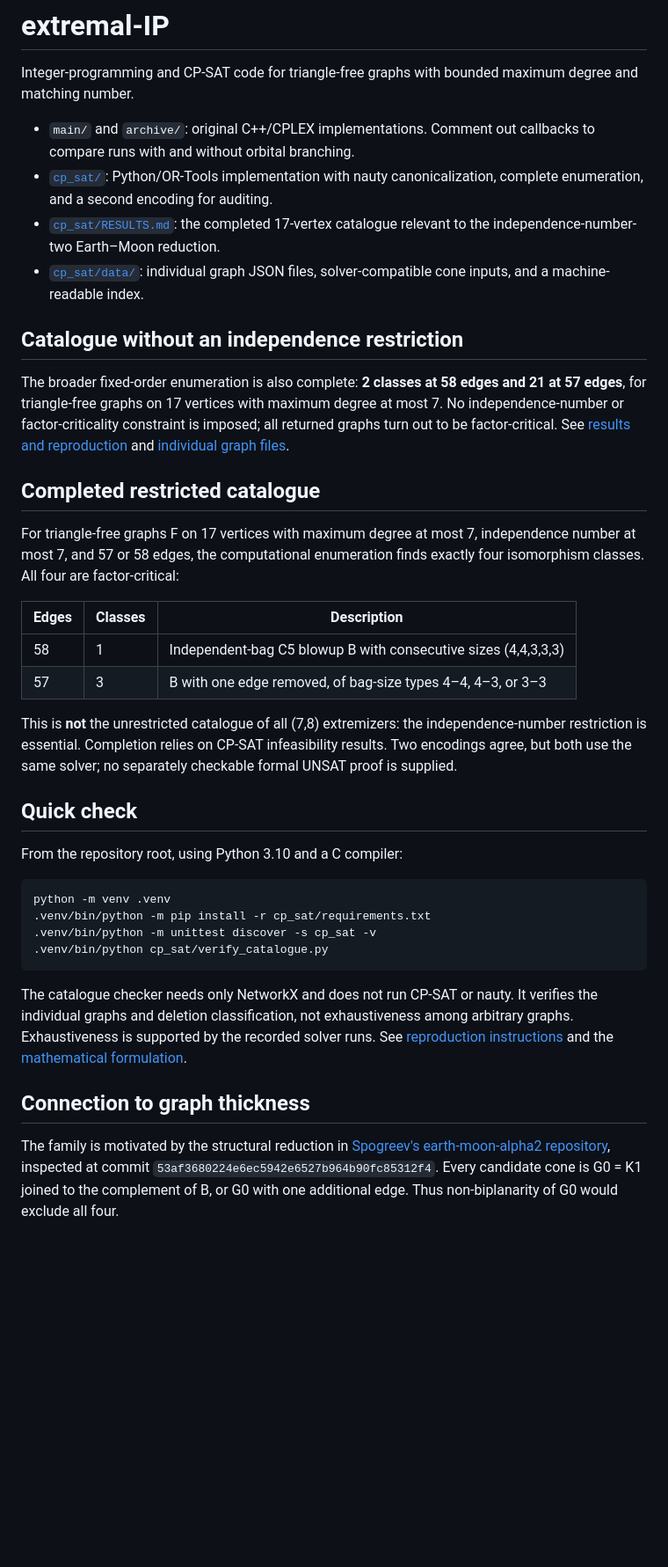
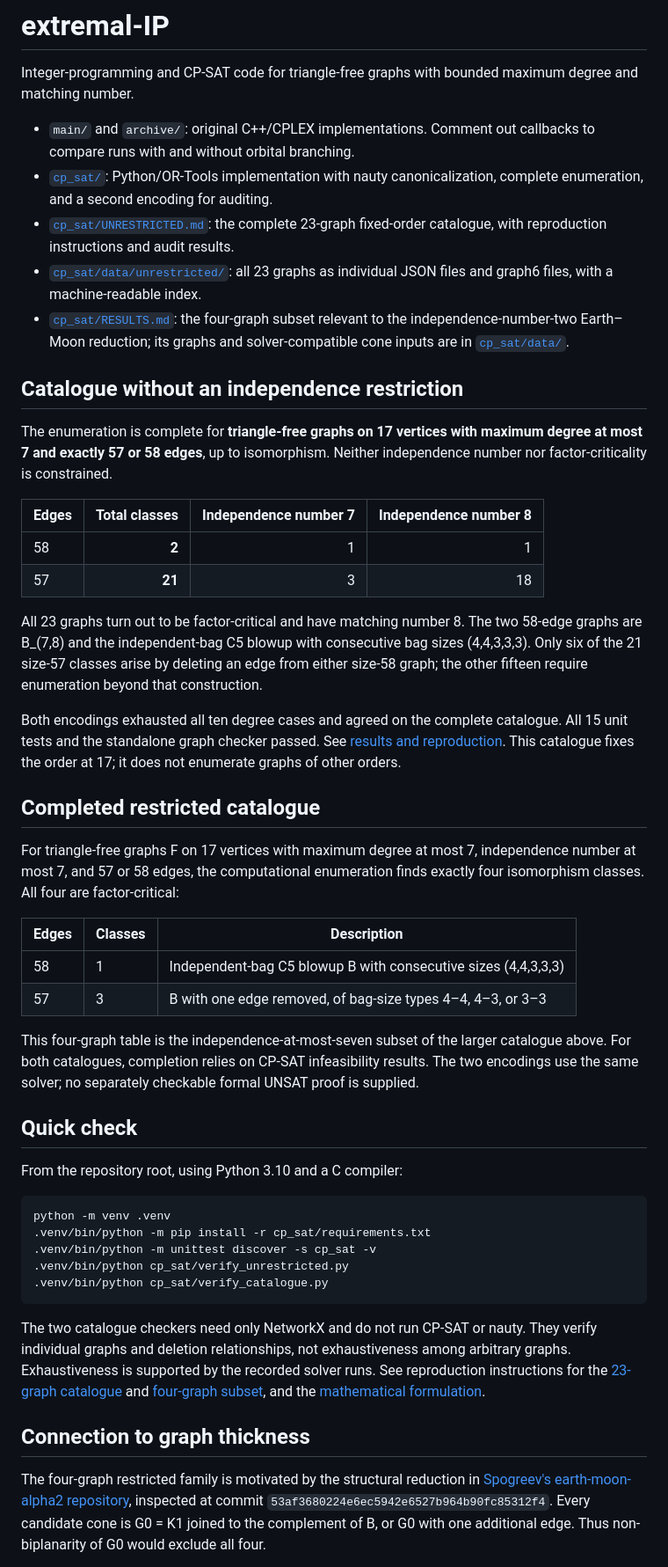
Before and after one commit to erdembanak/extremal-IP, a Markdown page: README.md, the part around the change. Shown at 88% size. Rendered like a GitHub page; blank space fills up the shorter version.

Commit message:
Lead README with complete 23-graph catalogue and verification commands

````diff
--- a/README.md
+++ b/README.md
@@ -7,19 +7,35 @@ maximum degree and matching number.
   callbacks to compare runs with and without orbital branching.
 - [`cp_sat/`](cp_sat/README.md): Python/OR-Tools implementation with nauty
   canonicalization, complete enumeration, and a second encoding for auditing.
-- [`cp_sat/RESULTS.md`](cp_sat/RESULTS.md): the completed 17-vertex catalogue
-  relevant to the independence-number-two Earth–Moon reduction.
-- [`cp_sat/data/`](cp_sat/data/README.md): individual graph JSON files,
-  solver-compatible cone inputs, and a machine-readable index.
+- [`cp_sat/UNRESTRICTED.md`](cp_sat/UNRESTRICTED.md): the complete 23-graph
+  fixed-order catalogue, with reproduction instructions and audit results.
+- [`cp_sat/data/unrestricted/`](cp_sat/data/unrestricted/): all 23 graphs as
+  individual JSON files and graph6 files, with a machine-readable index.
+- [`cp_sat/RESULTS.md`](cp_sat/RESULTS.md): the four-graph subset relevant to
+  the independence-number-two Earth–Moon reduction; its graphs and
+  solver-compatible cone inputs are in [`cp_sat/data/`](cp_sat/data/README.md).
 
 ## Catalogue without an independence restriction
 
-The broader fixed-order enumeration is also complete: **2 classes at 58 edges
-and 21 at 57 edges**, for triangle-free graphs on 17 vertices with maximum
-degree at most 7. No independence-number or factor-criticality constraint is
-imposed; all returned graphs turn out to be factor-critical.
-See [results and reproduction](cp_sat/UNRESTRICTED.md) and
-[individual graph files](cp_sat/data/unrestricted/).
+The enumeration is complete for **triangle-free graphs on 17 vertices with
+maximum degree at most 7 and exactly 57 or 58 edges**, up to isomorphism.
+Neither independence number nor factor-criticality is constrained.
+
+| Edges | Total classes | Independence number 7 | Independence number 8 |
+|---|---:|---:|---:|
+| 58 | **2** | 1 | 1 |
+| 57 | **21** | 3 | 18 |
+
+All 23 graphs turn out to be factor-critical and have matching number 8.
+The two 58-edge graphs are B_(7,8) and the independent-bag C5 blowup with
+consecutive bag sizes (4,4,3,3,3). Only six of the 21 size-57 classes arise
+by deleting an edge from either size-58 graph; the other fifteen require
+enumeration beyond that construction.
+
+Both encodings exhausted all ten degree cases and agreed on the complete
+catalogue. All 15 unit tests and the standalone graph checker passed.
+See [results and reproduction](cp_sat/UNRESTRICTED.md). This catalogue fixes
+the order at 17; it does not enumerate graphs of other orders.
 
 ## Completed restricted catalogue
 
@@ -32,10 +48,10 @@ finds exactly four isomorphism classes. All four are factor-critical:
 | 58 | 1 | Independent-bag C5 blowup B with consecutive sizes (4,4,3,3,3) |
 | 57 | 3 | B with one edge removed, of bag-size types 4–4, 4–3, or 3–3 |
 
-This is **not** the unrestricted catalogue of all (7,8) extremizers: the
-independence-number restriction is essential. Completion relies on CP-SAT
-infeasibility results. Two encodings agree, but both use the same solver;
-no separately checkable formal UNSAT proof is supplied.
+This four-graph table is the independence-at-most-seven subset of the larger
+catalogue above. For both catalogues, completion relies on CP-SAT infeasibility
+results. The two encodings use the same solver; no separately checkable formal
+UNSAT proof is supplied.
 
 ## Quick check
 
@@ -45,18 +61,20 @@ From the repository root, using Python 3.10 and a C compiler:
 python -m venv .venv
 .venv/bin/python -m pip install -r cp_sat/requirements.txt
 .venv/bin/python -m unittest discover -s cp_sat -v
+.venv/bin/python cp_sat/verify_unrestricted.py
 .venv/bin/python cp_sat/verify_catalogue.py
 ```
 
-The catalogue checker needs only NetworkX and does not run CP-SAT or nauty.
-It verifies the individual graphs and deletion classification, not exhaustiveness
+The two catalogue checkers need only NetworkX and do not run CP-SAT or nauty.
+They verify individual graphs and deletion relationships, not exhaustiveness
 among arbitrary graphs. Exhaustiveness is supported by the recorded solver runs.
-See [reproduction instructions](cp_sat/REPRODUCE.md) and the
+See reproduction instructions for the [23-graph catalogue](cp_sat/UNRESTRICTED.md)
+and [four-graph subset](cp_sat/REPRODUCE.md), and the
 [mathematical formulation](cp_sat/FORMULATION.md).
 
 ## Connection to graph thickness
 
-The family is motivated by the structural reduction in
+The four-graph restricted family is motivated by the structural reduction in
 [Spogreev's earth-moon-alpha2 repository](https://github.com/ivanspog/earth-moon-alpha2),
 inspected at commit `53af3680224e6ec5942e6527b964b90fc85312f4`.
 Every candidate cone is G0 = K1 joined to the complement of B, or G0 with
````
Also changed, not shown: cp_sat/README.md (+25 -7 lines).
